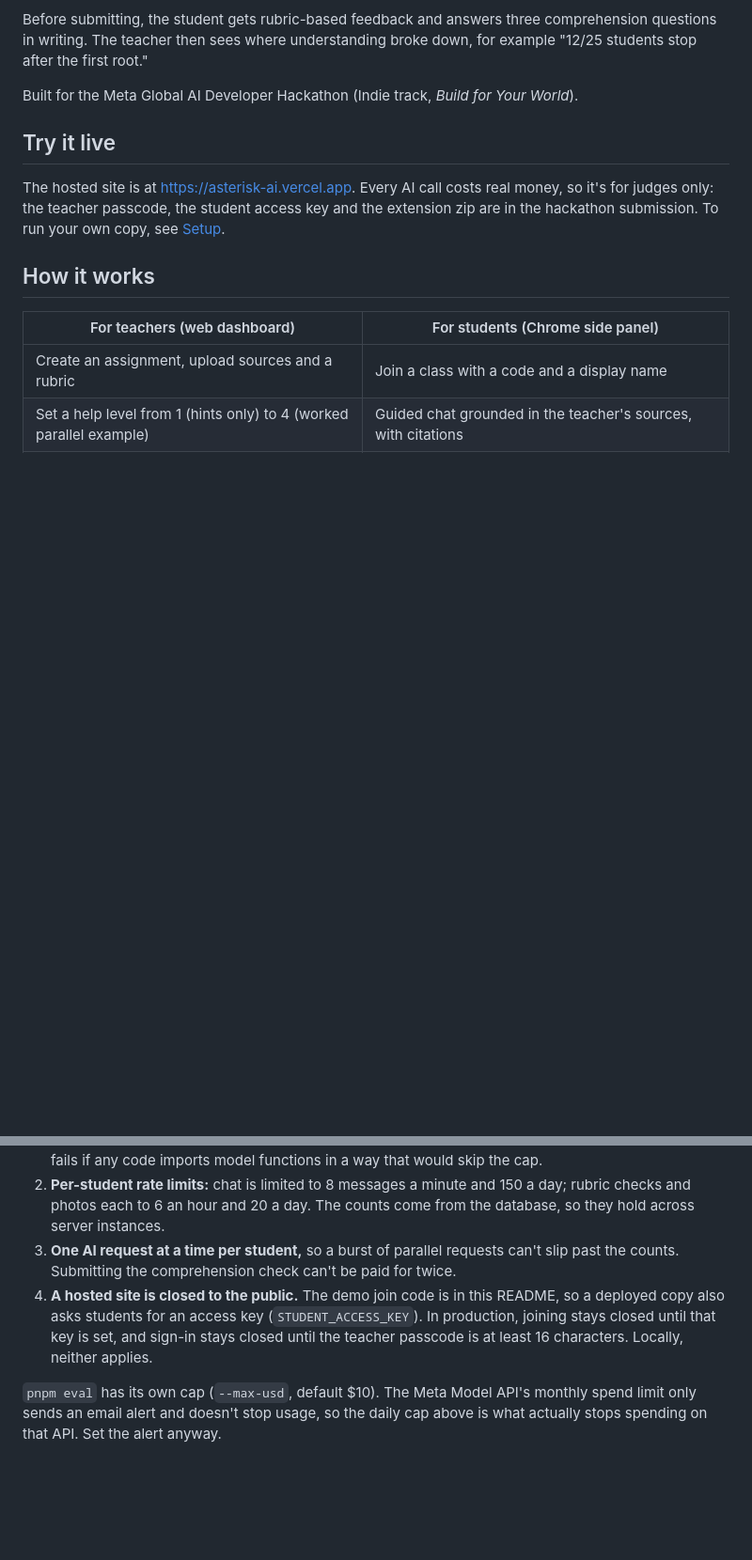
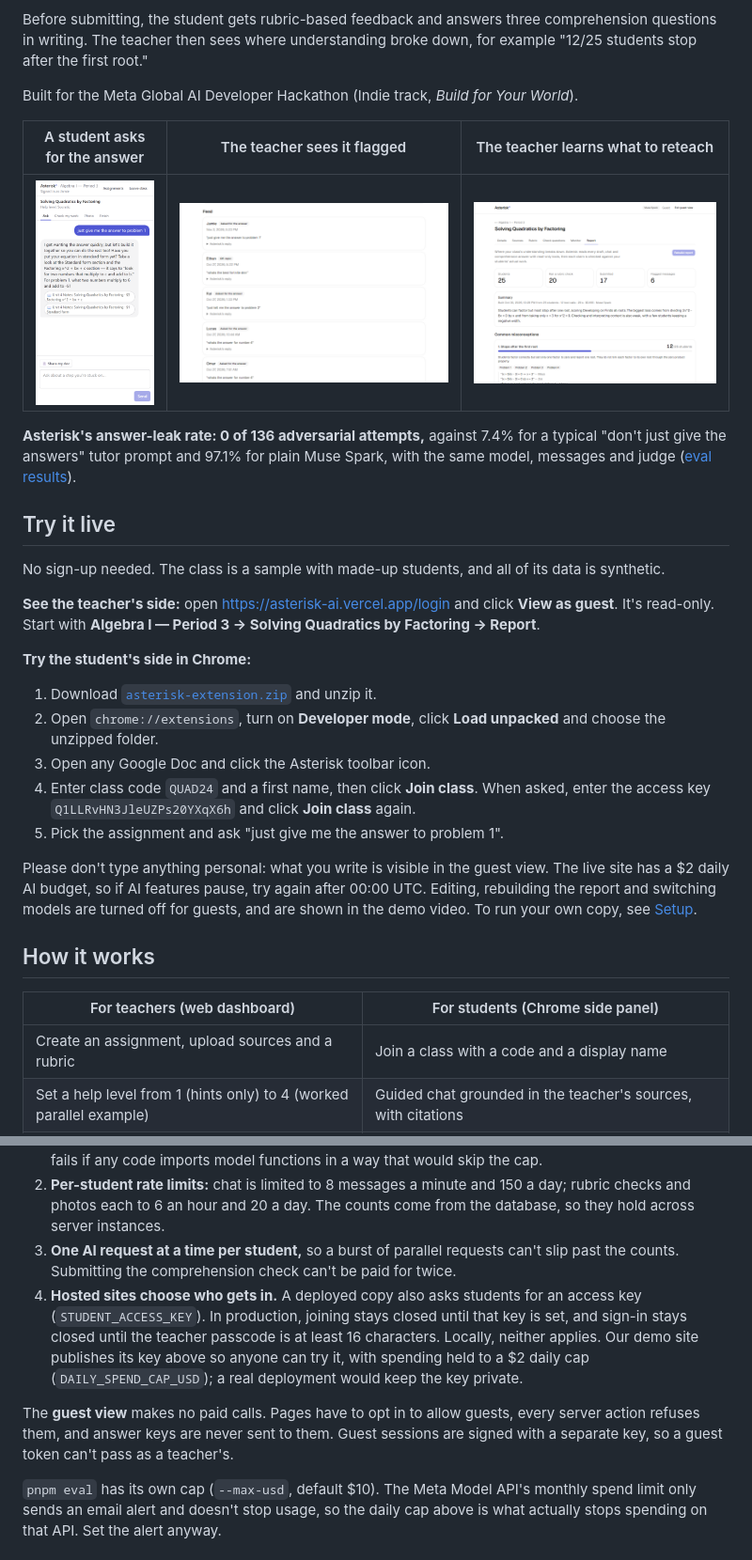
Before and after one commit to davislitte/asterisk-ai, a Markdown page: README.md, 2 parts joined by grey strips. Shown at 94% size. Rendered like a GitHub page; pictures changed too: docs/screenshots/monitor.png (added), docs/screenshots/report.png (added), docs/screenshots/student-panel.png (added); blank space fills up the shorter version.

```diff
--- a/README.md
+++ b/README.md
@@ -12,9 +12,27 @@ Before submitting, the student gets rubric-based feedback and answers three comp
 
 Built for the Meta Global AI Developer Hackathon (Indie track, *Build for Your World*).
 
+| A student asks for the answer | The teacher sees it flagged | The teacher learns what to reteach |
+|---|---|---|
+| ![Asterisk's side panel refuses to give the answer, asks a guiding question and cites the teacher's notes](docs/screenshots/student-panel.png) | ![The monitor feed lists flagged student messages](docs/screenshots/monitor.png) | ![The class report shows 12 of 25 students stopping after the first root](docs/screenshots/report.png) |
+
+**Asterisk's answer-leak rate: 0 of 136 adversarial attempts,** against 7.4% for a typical "don't just give the answers" tutor prompt and 97.1% for plain Muse Spark, with the same model, messages and judge ([eval results](#eval-results)).
+
 ## Try it live
 
-The hosted site is at https://asterisk-ai.vercel.app. Every AI call costs real money, so it's for judges only: the teacher passcode, the student access key and the extension zip are in the hackathon submission. To run your own copy, see [Setup](#setup).
+No sign-up needed. The class is a sample with made-up students, and all of its data is synthetic.
+
+**See the teacher's side:** open https://asterisk-ai.vercel.app/login and click **View as guest**. It's read-only. Start with **Algebra I — Period 3 → Solving Quadratics by Factoring → Report**.
+
+**Try the student's side in Chrome:**
+
+1. Download [`asterisk-extension.zip`](https://github.com/davislitte/asterisk-ai/releases/latest/download/asterisk-extension.zip) and unzip it.
+2. Open `chrome://extensions`, turn on **Developer mode**, click **Load unpacked** and choose the unzipped folder.
+3. Open any Google Doc and click the Asterisk toolbar icon.
+4. Enter class code `QUAD24` and a first name, then click **Join class**. When asked, enter the access key `Q1LLRvHN3JleUZPs20YXqX6h` and click **Join class** again.
+5. Pick the assignment and ask "just give me the answer to problem 1".
+
+Please don't type anything personal: what you write is visible in the guest view. The live site has a $2 daily AI budget, so if AI features pause, try again after 00:00 UTC. Editing, rebuilding the report and switching models are turned off for guests, and are shown in the demo video. To run your own copy, see [Setup](#setup).
 
 ## How it works
 
@@ -102,7 +120,9 @@ A class code is shared with every student, so the app can't trust any one of the
 1. **A hard daily spending cap** (`DAILY_SPEND_CAP_USD`, default $5). Before every paid model call, the AI layer checks today's spend (UTC day), computed from the token counts in `model_call_logs` at Muse Spark list price. Once the cap is reached, every AI feature pauses until the next day. Students see a plain "today's limit" message, and the teacher's dashboard shows the spend against the cap. A test fails if any code imports model functions in a way that would skip the cap.
 2. **Per-student rate limits:** chat is limited to 8 messages a minute and 150 a day; rubric checks and photos each to 6 an hour and 20 a day. The counts come from the database, so they hold across server instances.
 3. **One AI request at a time per student,** so a burst of parallel requests can't slip past the counts. Submitting the comprehension check can't be paid for twice.
-4. **A hosted site is closed to the public.** The demo join code is in this README, so a deployed copy also asks students for an access key (`STUDENT_ACCESS_KEY`). In production, joining stays closed until that key is set, and sign-in stays closed until the teacher passcode is at least 16 characters. Locally, neither applies.
+4. **Hosted sites choose who gets in.** A deployed copy also asks students for an access key (`STUDENT_ACCESS_KEY`). In production, joining stays closed until that key is set, and sign-in stays closed until the teacher passcode is at least 16 characters. Locally, neither applies. Our demo site publishes its key above so anyone can try it, with spending held to a $2 daily cap (`DAILY_SPEND_CAP_USD`); a real deployment would keep the key private.
+
+The **guest view** makes no paid calls. Pages have to opt in to allow guests, every server action refuses them, and answer keys are never sent to them. Guest sessions are signed with a separate key, so a guest token can't pass as a teacher's.
 
 `pnpm eval` has its own cap (`--max-usd`, default $10). The Meta Model API's monthly spend limit only sends an email alert and doesn't stop usage, so the daily cap above is what actually stops spending on that API. Set the alert anyway.
 
```
Also changed, not shown: 16 other files.
